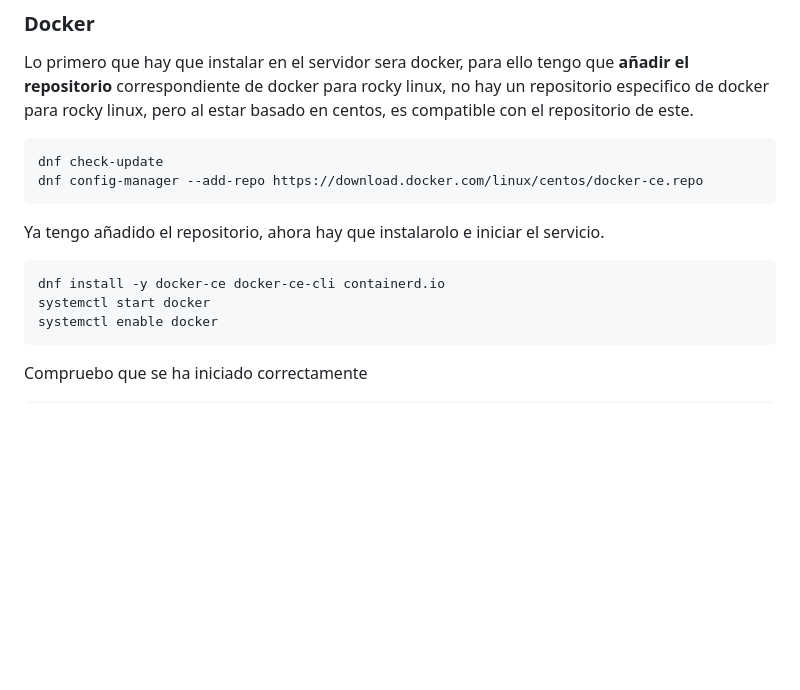
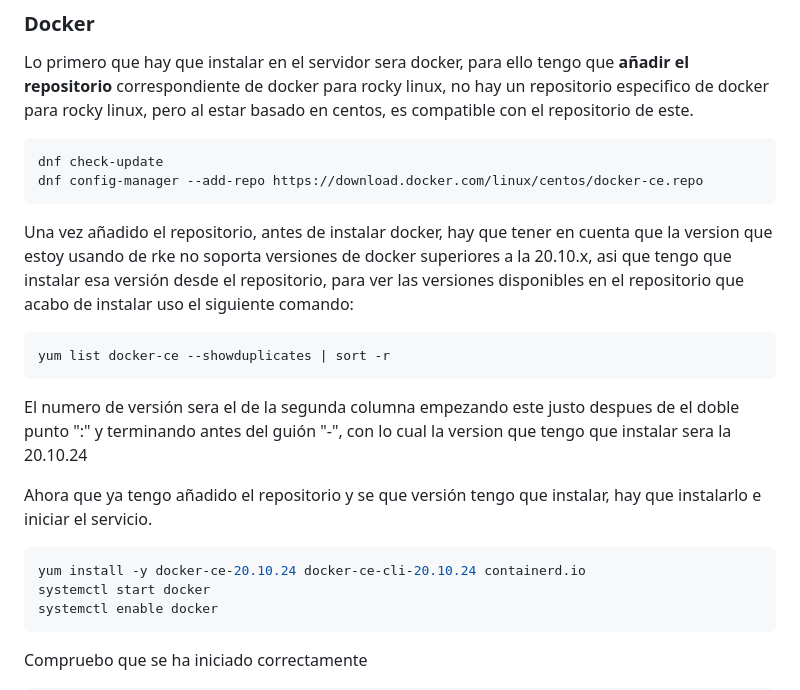
Before and after one commit to firex20/ProyectoFinalCiclo, a Markdown page: InstalacionRancher/readme.md, the part around the change printed below. Drawn GitHub-style; blank space fills up the shorter version.

````diff
--- a/InstalacionRancher/readme.md
+++ b/InstalacionRancher/readme.md
@@ -104,10 +105,18 @@ dnf check-update
 dnf config-manager --add-repo https://download.docker.com/linux/centos/docker-ce.repo
 ```
 
-Ya tengo añadido el repositorio, ahora hay que instalarolo e iniciar el servicio.
+Una vez añadido el repositorio, antes de instalar docker, hay que tener en cuenta que la version que estoy usando de rke no soporta versiones de docker superiores a la 20.10.x, asi que tengo que instalar esa versión desde el repositorio, para ver las versiones disponibles en el repositorio que acabo de instalar uso el siguiente comando:
 
 ```console
-dnf install -y docker-ce docker-ce-cli containerd.io
+yum list docker-ce --showduplicates | sort -r
+```
+
+El numero de versión sera el de la segunda columna empezando este justo despues de el doble punto ":" y terminando antes del guión "-", con lo cual la version que tengo que instalar sera la 20.10.24
+
+Ahora que ya tengo añadido el repositorio y se que versión tengo que instalar, hay que instalarlo e iniciar el servicio.
+
+```console
+yum install -y docker-ce-20.10.24 docker-ce-cli-20.10.24 containerd.io
 systemctl start docker
 systemctl enable docker
 ```
````
Also changed, not shown: other parts of InstalacionRancher/readme.md (+40 -2 lines), README.md (+3 -0 lines).
